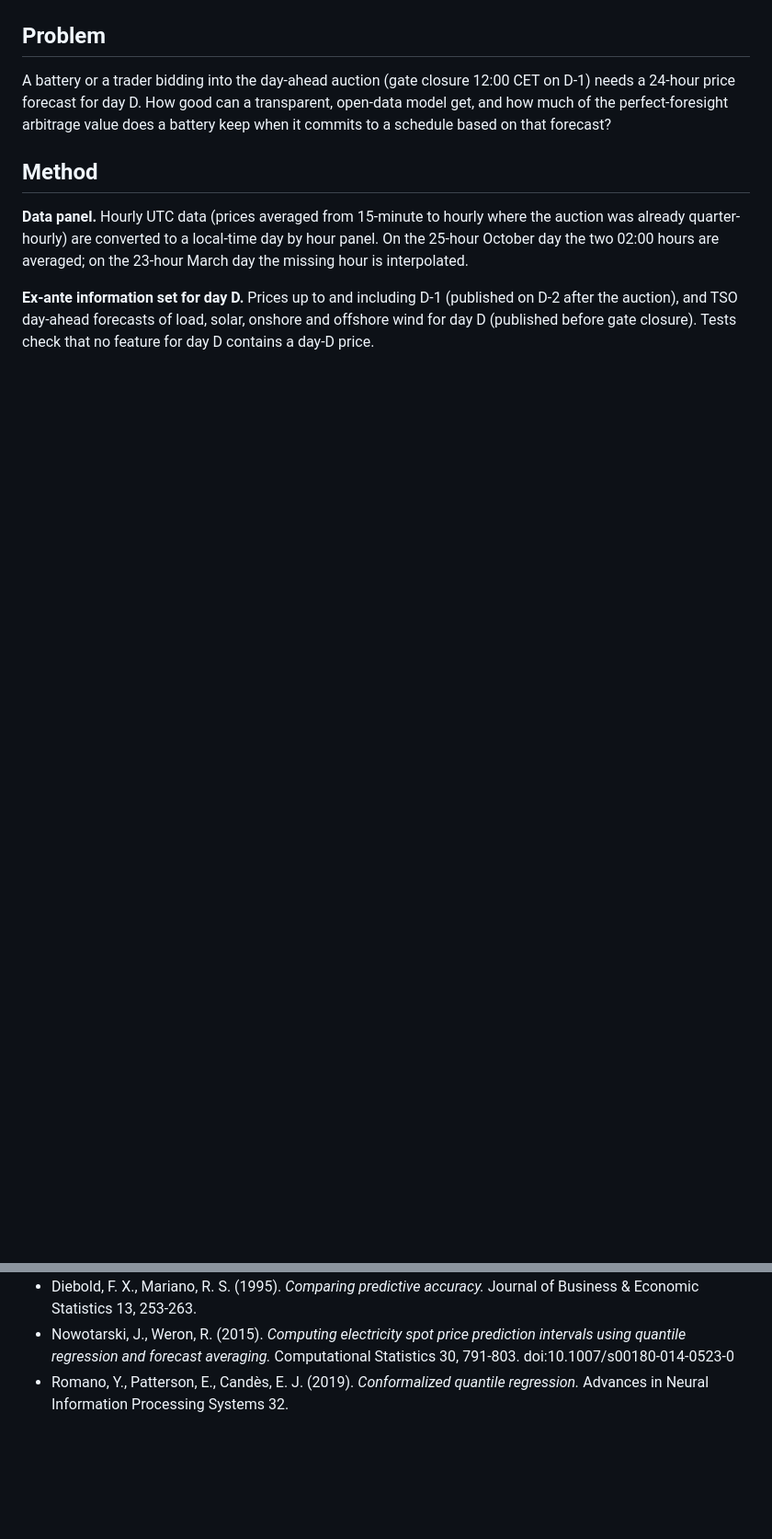
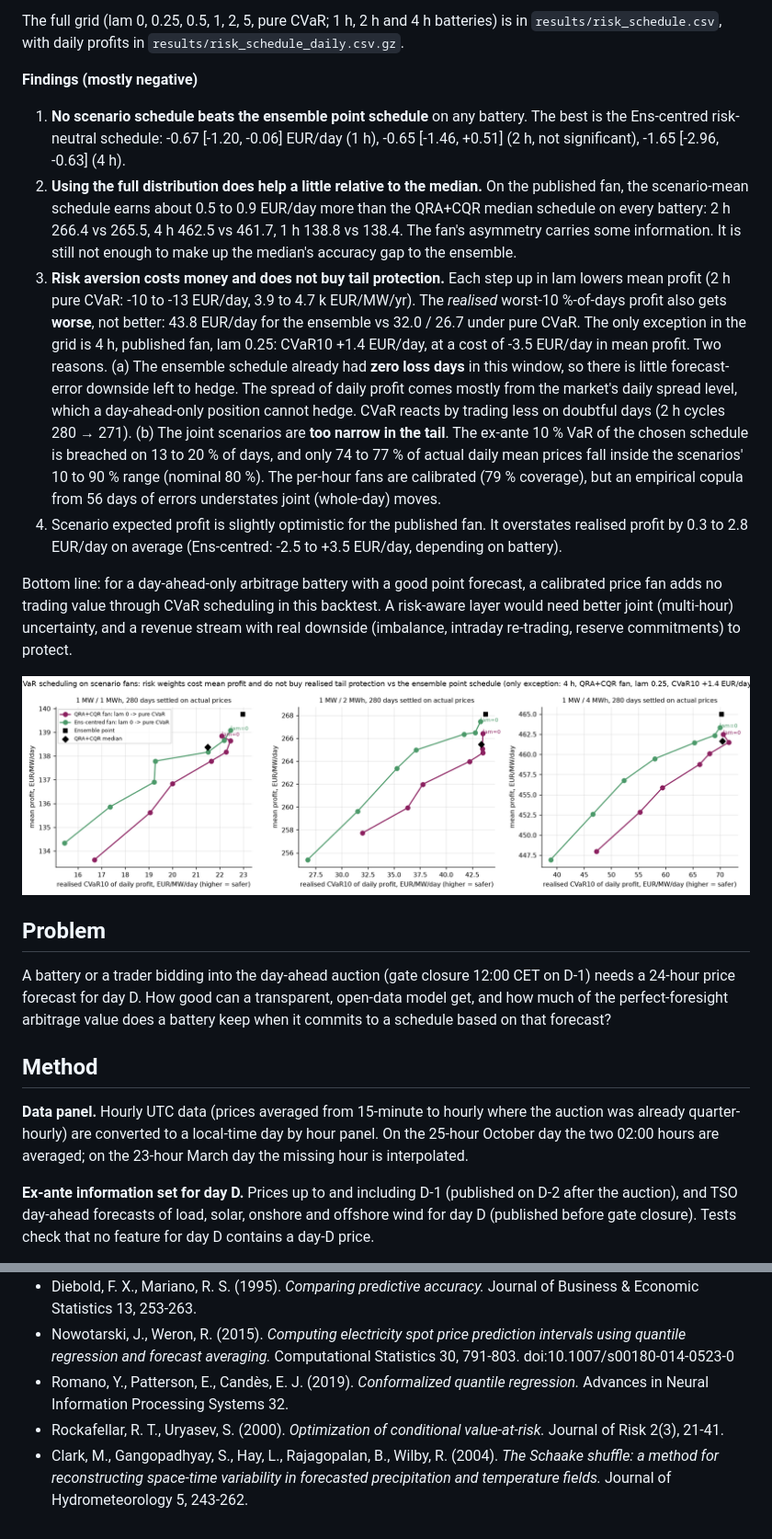
Before and after one commit to DataWithSyed/de-day-ahead-price-forecasting, a Markdown page: README.md, 2 parts joined by grey strips. Shown at 92% size. Drawn GitHub-style; pictures changed too: figures/06_risk_schedule.png (added); blank space fills up the shorter version.

```diff
--- a/README.md
+++ b/README.md
@@ -79,3 +95,15 @@ Pinball and Winkler are in EUR/MWh (lower is better). Nominal coverage is 50 / 8
+The full grid (lam 0, 0.25, 0.5, 1, 2, 5, pure CVaR; 1 h, 2 h and 4 h batteries) is in `results/risk_schedule.csv`, with daily profits in `results/risk_schedule_daily.csv.gz`.
+
+**Findings (mostly negative)**
+1. **No scenario schedule beats the ensemble point schedule** on any battery. The best is the Ens-centred risk-neutral schedule: -0.67 [-1.20, -0.06] EUR/day (1 h), -0.65 [-1.46, +0.51] (2 h, not significant), -1.65 [-2.96, -0.63] (4 h).
+2. **Using the full distribution does help a little relative to the median.** On the published fan, the scenario-mean schedule earns about 0.5 to 0.9 EUR/day more than the QRA+CQR median schedule on every battery: 2 h 266.4 vs 265.5, 4 h 462.5 vs 461.7, 1 h 138.8 vs 138.4. The fan's asymmetry carries some information. It is still not enough to make up the median's accuracy gap to the ensemble.
+3. **Risk aversion costs money and does not buy tail protection.** Each step up in lam lowers mean profit (2 h pure CVaR: -10 to -13 EUR/day, 3.9 to 4.7 k EUR/MW/yr). The *realised* worst-10 %-of-days profit also gets **worse**, not better: 43.8 EUR/day for the ensemble vs 32.0 / 26.7 under pure CVaR. The only exception in the grid is 4 h, published fan, lam 0.25: CVaR10 +1.4 EUR/day, at a cost of -3.5 EUR/day in mean profit. Two reasons. (a) The ensemble schedule already had **zero loss days** in this window, so there is little forecast-error downside left to hedge. The spread of daily profit comes mostly from the market's daily spread level, which a day-ahead-only position cannot hedge. CVaR reacts by trading less on doubtful days (2 h cycles 280 → 271). (b) The joint scenarios are **too narrow in the tail**. The ex-ante 10 % VaR of the chosen schedule is breached on 13 to 20 % of days, and only 74 to 77 % of actual daily mean prices fall inside the scenarios' 10 to 90 % range (nominal 80 %). The per-hour fans are calibrated (79 % coverage), but an empirical copula from 56 days of errors understates joint (whole-day) moves.
+4. Scenario expected profit is slightly optimistic for the published fan. It overstates realised profit by 0.3 to 2.8 EUR/day on average (Ens-centred: -2.5 to +3.5 EUR/day, depending on battery).
+
+Bottom line: for a day-ahead-only arbitrage battery with a good point forecast, a calibrated price fan adds no trading value through CVaR scheduling in this backtest. A risk-aware layer would need better joint (multi-hour) uncertainty, and a revenue stream with real downside (imbalance, intraday re-trading, reserve commitments) to protect.
+
+![risk schedule](figures/06_risk_schedule.png)
+
 
 ## Problem
 A battery or a trader bidding into the day-ahead auction (gate closure 12:00 CET on D-1) needs a 24-hour price forecast for day D. How good can a transparent, open-data model get, and how much of the perfect-foresight arbitrage value does a battery keep when it commits to a schedule based on that forecast?
@@ -138,3 +169,5 @@ Code: MIT licence (see `LICENSE`). Data keep their own CC BY 4.0 terms.
 - Diebold, F. X., Mariano, R. S. (1995). *Comparing predictive accuracy.* Journal of Business & Economic Statistics 13, 253-263.
 - Nowotarski, J., Weron, R. (2015). *Computing electricity spot price prediction intervals using quantile regression and forecast averaging.* Computational Statistics 30, 791-803. doi:10.1007/s00180-014-0523-0
 - Romano, Y., Patterson, E., Candès, E. J. (2019). *Conformalized quantile regression.* Advances in Neural Information Processing Systems 32.
+- Rockafellar, R. T., Uryasev, S. (2000). *Optimization of conditional value-at-risk.* Journal of Risk 2(3), 21-41.
+- Clark, M., Gangopadhyay, S., Hay, L., Rajagopalan, B., Wilby, R. (2004). *The Schaake shuffle: a method for reconstructing space-time variability in forecasted precipitation and temperature fields.* Journal of Hydrometeorology 5, 243-262.
```
Also changed, not shown: other parts of README.md (+26 -7 lines), 8 other files.
